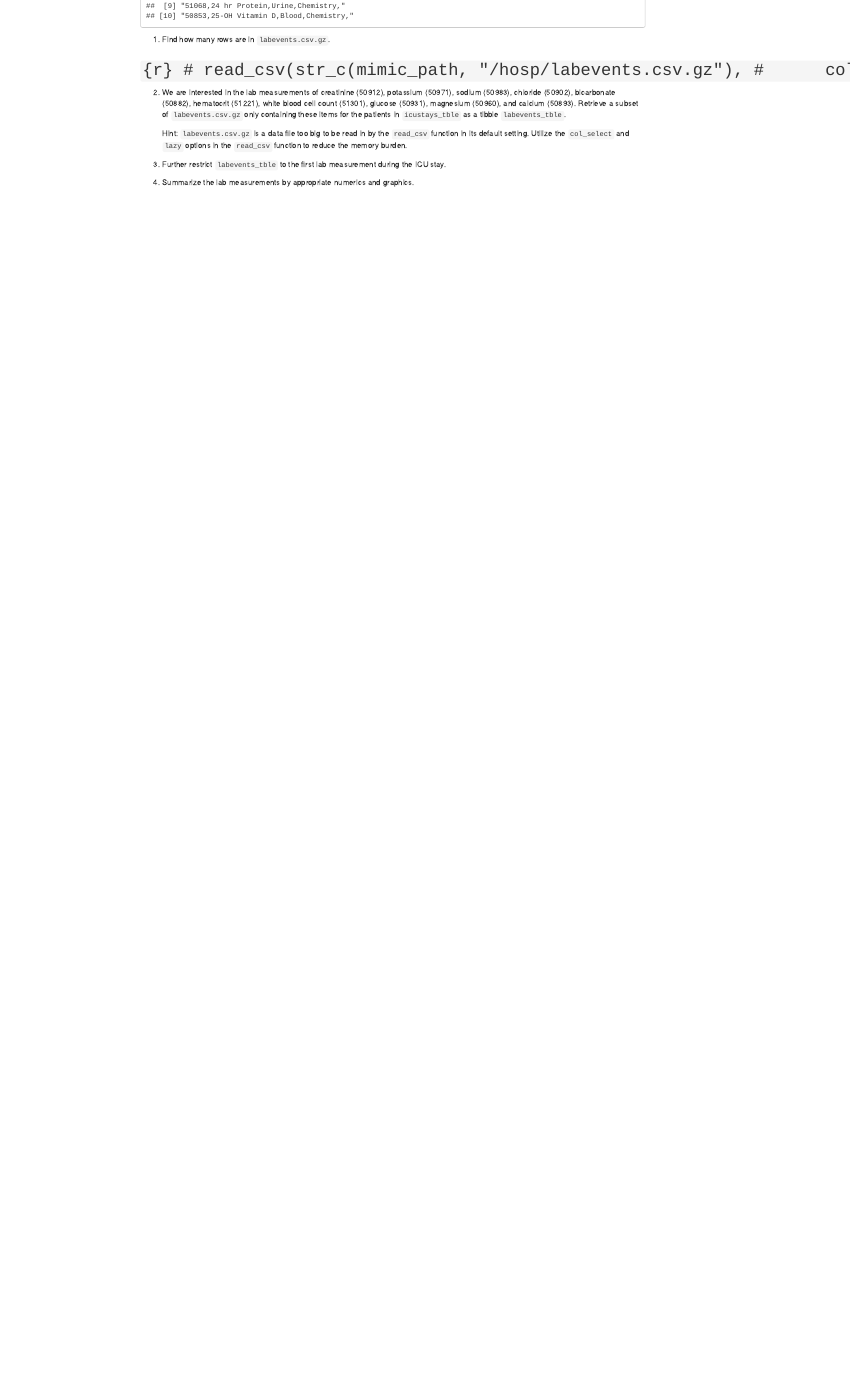
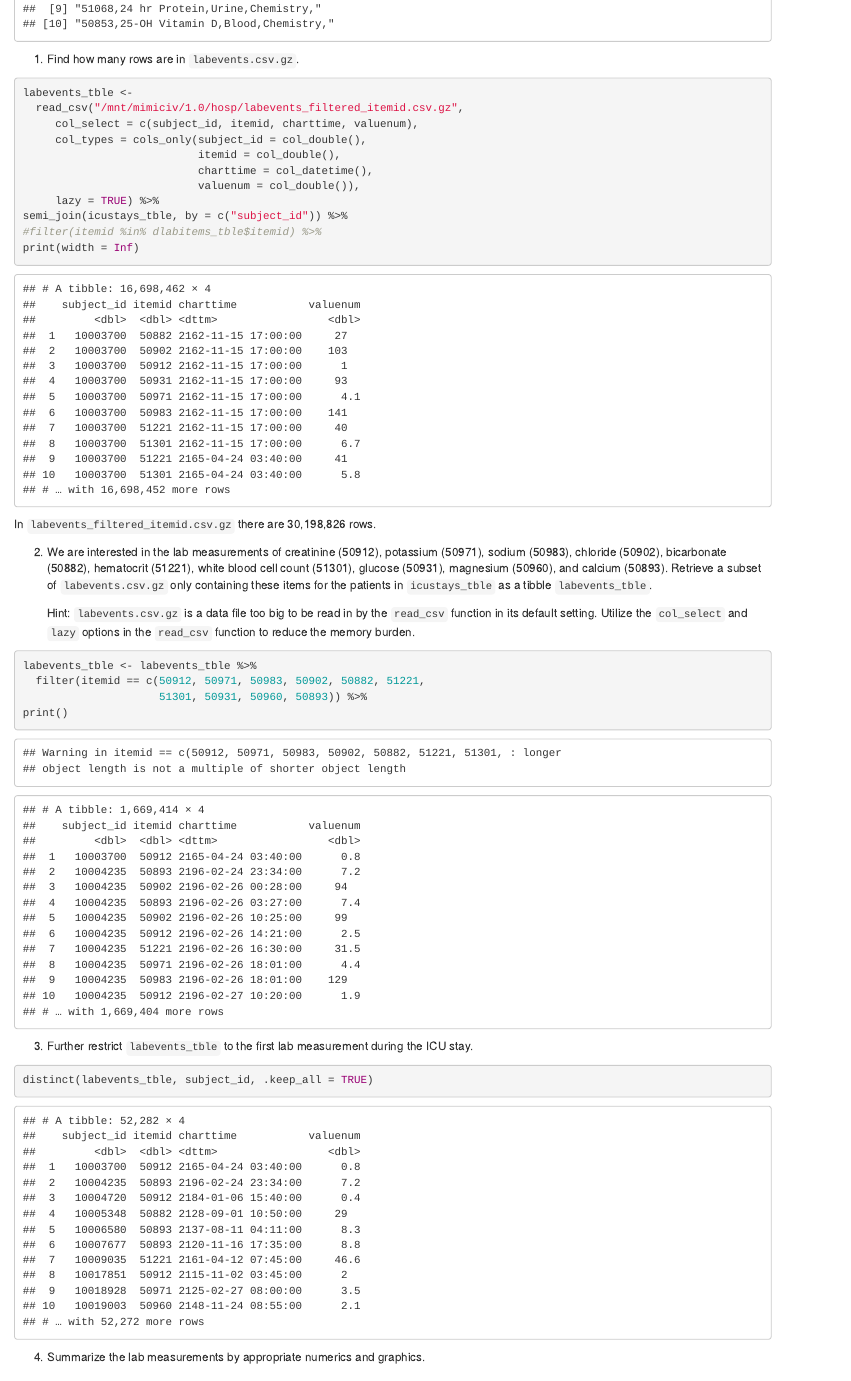
Before and after one commit to rsuseno2907/biostat-203b-2022-winter, an R Markdown document (hw2/hw2.Rmd): the page in a window 1100 px wide, from 9010 px down before the commit and from 13570 px down after it, so that both start at the same text. The pictures show the output file hw2/hw2.html that the author committed with the source, opened offline.

Commit message:
attempted q5, left with summarizing them

````diff
--- a/hw2/hw2.Rmd
+++ b/hw2/hw2.Rmd
@@ -245,6 +246,17 @@ system(
 ```
 
 1. Find how many rows are in `labevents.csv.gz`.
-
-# ```{r}
-# read_csv(str_c(mimic_path, "/hosp/labevents.csv.gz"),
+```{r}
+labevents_tble <-
+  read_csv("/mnt/mimiciv/1.0/hosp/labevents_filtered_itemid.csv.gz",
+     col_select = c(subject_id, itemid, charttime, valuenum),
+     col_types = cols_only(subject_id = col_double(),
+                           itemid = col_double(),
+                           charttime = col_datetime(),
+                           valuenum = col_double()),
+     lazy = TRUE) %>%
+semi_join(icustays_tble, by = c("subject_id")) %>%
+#filter(itemid %in% dlabitems_tble$itemid) %>%
+print(width = Inf)
+```
+In `labevents_filtered_itemid.csv.gz` there are 30,198,826 rows.
@@ -263,8 +265,21 @@ system(
 
     Hint: `labevents.csv.gz` is a data file too big to be read in by the `read_csv` function in its default setting. Utilize the `col_select` and `lazy` options in the `read_csv` function to reduce the memory burden.
 
+```{r}
+labevents_tble <- labevents_tble %>%
+  filter(itemid == c(50912, 50971, 50983, 50902, 50882, 51221,
+                     51301, 50931, 50960, 50893)) %>%
+print()
+```
+
 3. Further restrict `labevents_tble` to the first lab measurement during the ICU stay.
+```{r}
+distinct(labevents_tble, subject_id, .keep_all = TRUE)
+```
+
 4. Summarize the lab measurements by appropriate numerics and graphics.
+
+
 
 ## Q6. Vitals from charted events
 
````
Also changed, not shown: hw2/hw2.html, hw2/hw2.Rmd (13 more changed lines).
